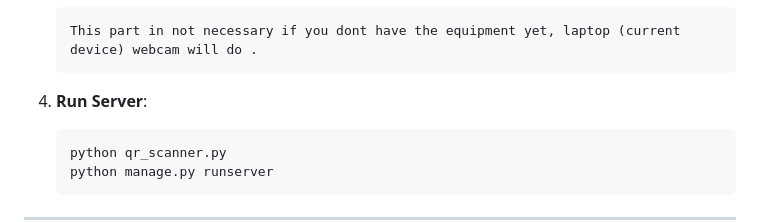
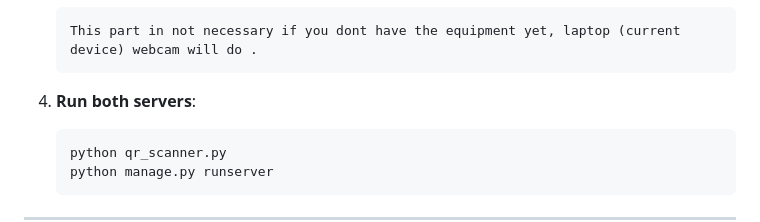
Before and after one commit to David-C23155849Q/canteen-system-and-student-id-production-suite, a Markdown page: README.md, the part around the change. Drawn GitHub-style.

Commit message:
updates to changes in read me file

````diff
--- a/README.md
+++ b/README.md
@@ -77,7 +77,7 @@ The system uses a custom `@media print` CSS engine to ensure that ID cards and R
     This part in not necessary if you dont have the equipment yet, laptop (current device) webcam will do .
     ```
 
-5.  **Run Server**:
+5.  **Run both servers**:
     ```bash
     python qr_scanner.py
     python manage.py runserver
````
